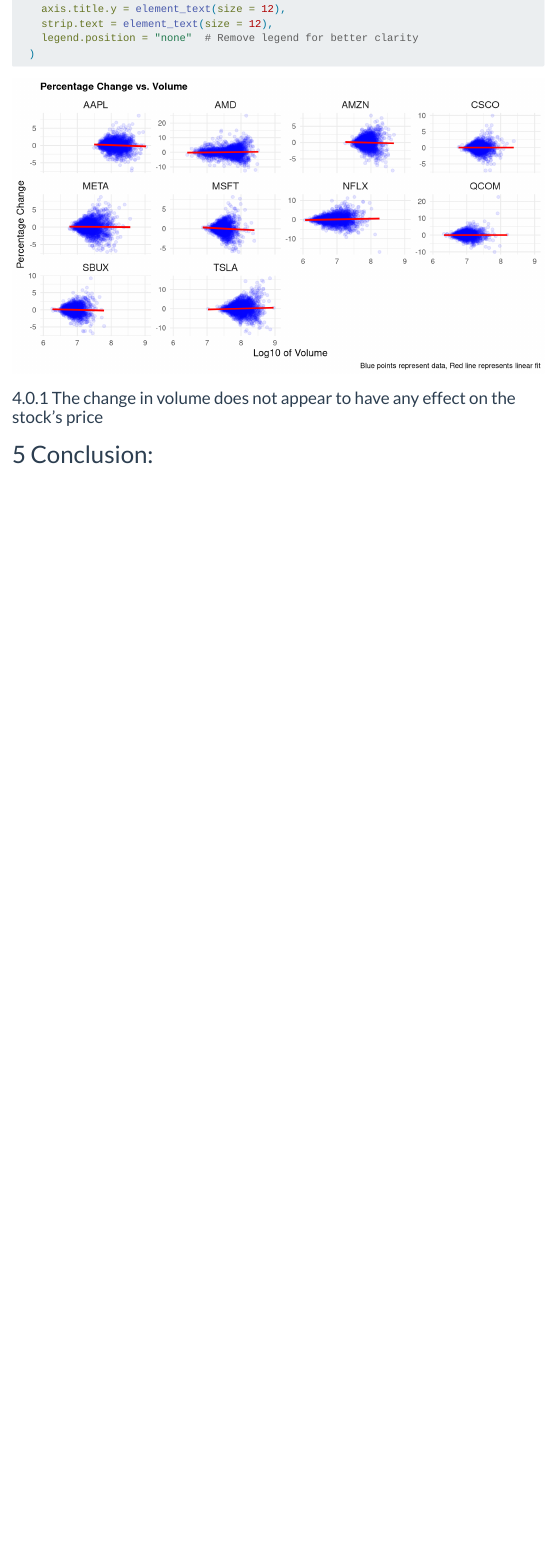
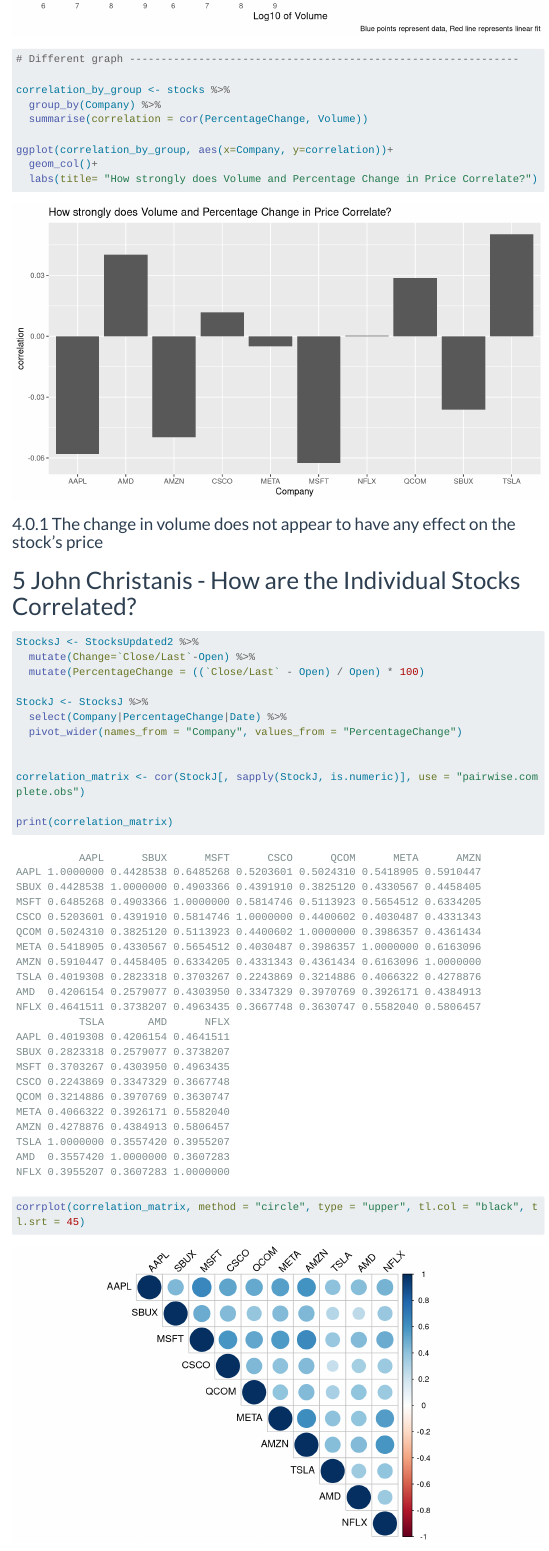
Before and after one commit to ctaratko/ctaratko.github.io, a Quarto document (project.qmd): the page in a window 1100 px wide, from 5820 px down before the commit and from 6300 px down after it. Rendered offline with R 4.5, knitr and Pandoc in place of Quarto, with nearby package versions; menus at the side of the page are left out; long lines of code are wrapped.

Commit message:
Additional

````diff
--- a/project.qmd
+++ b/project.qmd
@@ -30,6 +30,7 @@
 library(skimr)
 library(ggthemes)
 library(hrbrthemes)
+library(corrplot)
 
 
 
@@ -181,9 +182,39 @@
     legend.position = "none"  # Remove legend for better clarity
   )
 
+```
+```{r}
+# Different graph --------------------------------------------------------------
+
+correlation_by_group <- stocks %>%
+  group_by(Company) %>%
+  summarise(correlation = cor(PercentageChange, Volume))
+
+ggplot(correlation_by_group, aes(x=Company, y=correlation))+
+  geom_col()+
+  labs(title= "How strongly does Volume and Percentage Change in Price Correlate?")
 
 ```
 
 ### The change in volume does not appear to have any effect on the stock's price
 
+# John Christanis - How are the Individual Stocks Correlated?
+```{r}
+StocksJ <- StocksUpdated2 %>%
+  mutate(Change=`Close/Last`-Open) %>%
+  mutate(PercentageChange = ((`Close/Last` - Open) / Open) * 100)
+
+StockJ <- StocksJ %>%
+  select(Company|PercentageChange|Date) %>%
+  pivot_wider(names_from = "Company", values_from = "PercentageChange")
+
+
+correlation_matrix <- cor(StockJ[, sapply(StockJ, is.numeric)], use = "pairwise.complete.obs")
+
+print(correlation_matrix)
+
+corrplot(correlation_matrix, method = "circle", type = "upper", tl.col = "black", tl.srt = 45)
+
+```
+
 # Conclusion:
````
Also changed, not shown: Token.R (added, +7 -0 lines), index.qmd (+7 -1 lines), posts/post-with-code/index.qmd (+1 -1 lines), blog-listing.html, index.html, project.html, project_files/figure-html/unnamed-chunk-6-1.png (added), project_files/figure-html/unnamed-chunk-7-1.png (added).
